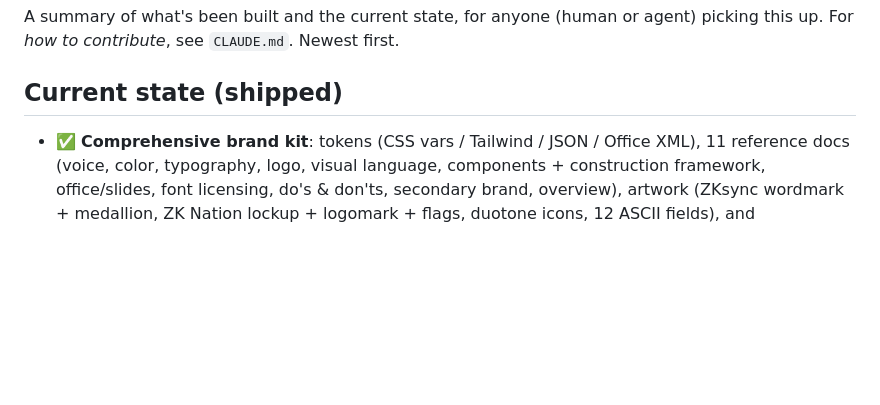
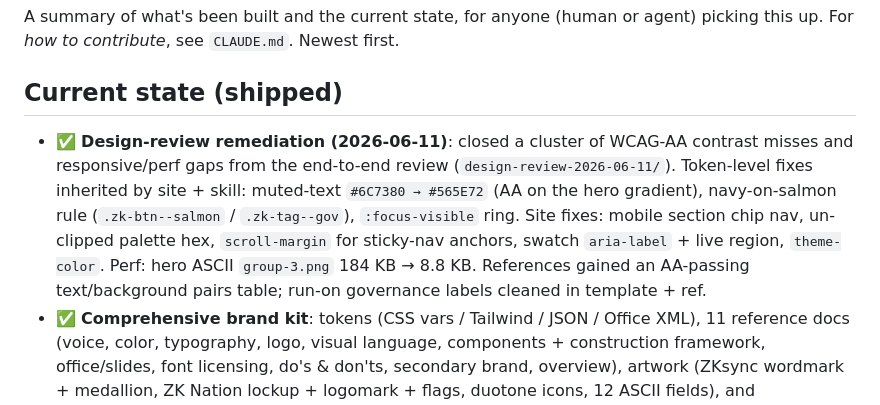
Before and after one commit to zksync-association/brandkit, a Markdown page: MILESTONES.md, the part around the change. Drawn GitHub-style; blank space fills up the shorter version.

Commit message:
Docs: record the 2026-06-11 a11y/perf fix pass
- CLAUDE.md: add two verified, non-obvious brand facts — "on salmon, text is
  navy (never white)" and "muted text = #565E72, not Neutral-600" — to the
  curated facts list so they aren't reintroduced.
- MILESTONES.md: log the design-review remediation as the newest shipped entry.

README.md unchanged (structure/workflow/licensing unaffected).

Co-Authored-By: Claude Opus 4.8 (1M context) <noreply@anthropic.com>

```diff
--- a/MILESTONES.md
+++ b/MILESTONES.md
@@ -4,6 +4,13 @@ A summary of what's been built and the current state, for anyone (human or agent
 up. For *how to contribute*, see `CLAUDE.md`. Newest first.
 
 ## Current state (shipped)
+- ✅ **Design-review remediation (2026-06-11)**: closed a cluster of WCAG-AA contrast misses and
+  responsive/perf gaps from the end-to-end review (`design-review-2026-06-11/`). Token-level fixes
+  inherited by site + skill: muted-text `#6C7380 → #565E72` (AA on the hero gradient), navy-on-salmon
+  rule (`.zk-btn--salmon` / `.zk-tag--gov`), `:focus-visible` ring. Site fixes: mobile section chip
+  nav, un-clipped palette hex, `scroll-margin` for sticky-nav anchors, swatch `aria-label` + live
+  region, `theme-color`. Perf: hero ASCII `group-3.png` 184 KB → 8.8 KB. References gained an
+  AA-passing text/background pairs table; run-on governance labels cleaned in template + ref.
 - ✅ **Comprehensive brand kit**: tokens (CSS vars / Tailwind / JSON / Office XML), 11 reference
   docs (voice, color, typography, logo, visual language, components + construction framework,
   office/slides, font licensing, do's & don'ts, secondary brand, overview), artwork (ZKsync
```
Also changed, not shown: CLAUDE.md (+4 -0 lines).
